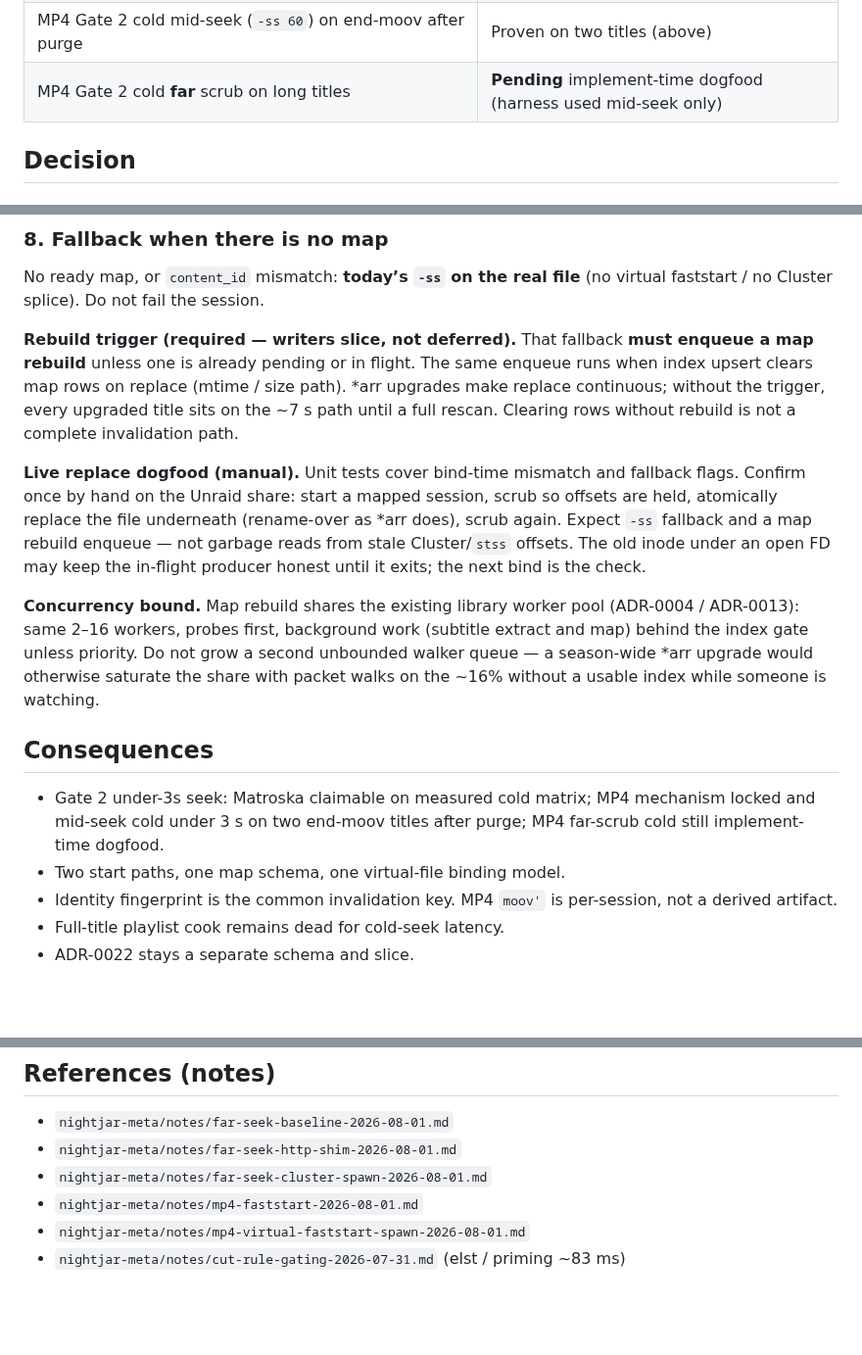
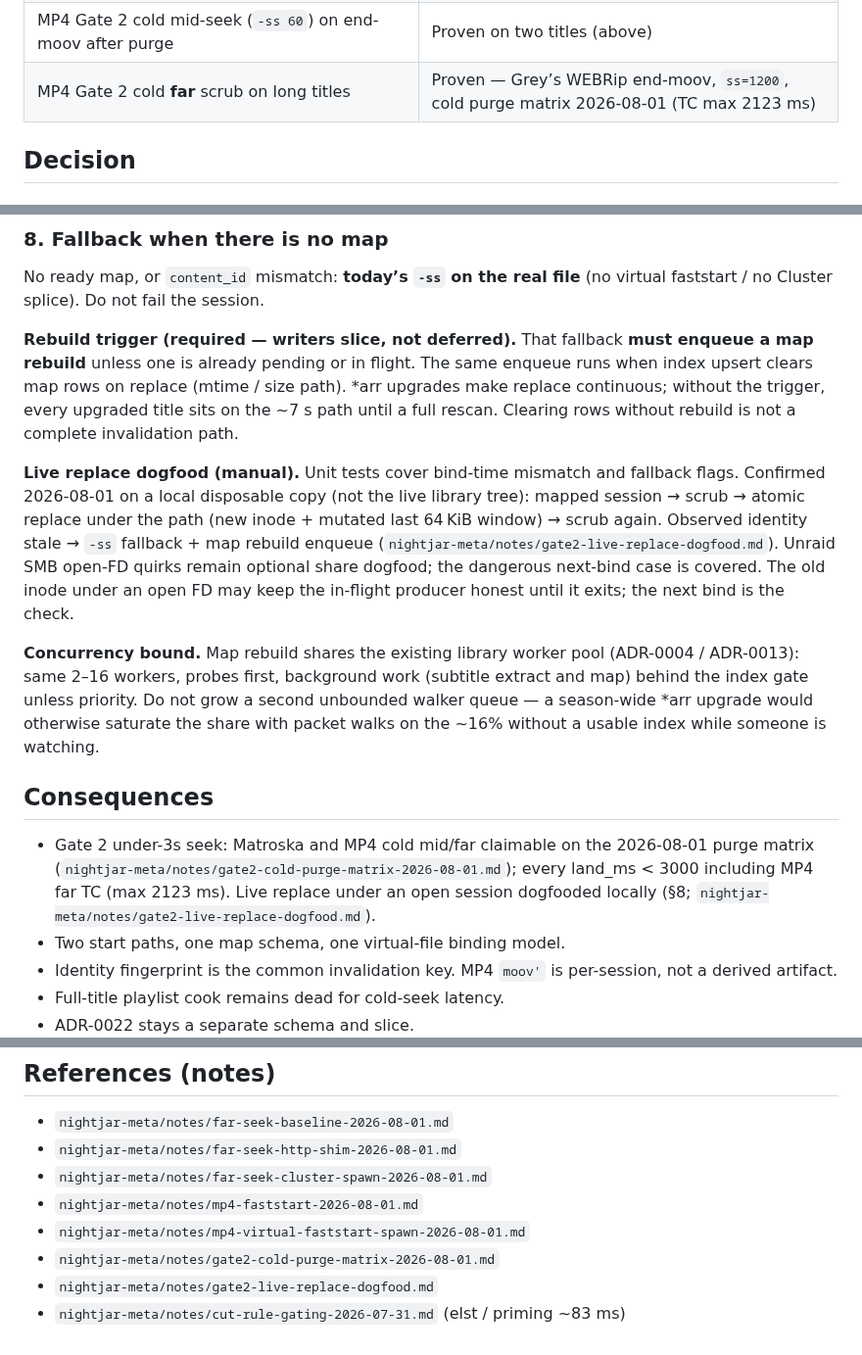
Before and after one commit to nightjar-tv/nightjar, a Markdown page: docs/adr/0023-cluster-map-byte-offset-start.md, 3 parts joined by grey strips. Shown at 98% size. Drawn GitHub-style; blank space fills up the shorter version.

Commit message:
docs: close ADR-0023 Gate 2 cold far and live-replace claims (#20)
## Summary
- Mark MP4 Gate 2 cold far Proven from the 2026-08-01 purge matrix (TC
max 2123 ms).
- Record local disposable live-replace dogfood: identity stale → `-ss`
fallback + map rebuild.
- Point Consequences/refs at the meta notes.

## Test plan
- [x] Cold purge matrix ALL UNDER 3s
(`nightjar-meta/notes/gate2-cold-purge-matrix-2026-08-01.md`)
- [x] Live-replace dogfood
(`nightjar-meta/notes/gate2-live-replace-dogfood.md`)

```diff
--- a/docs/adr/0023-cluster-map-byte-offset-start.md
+++ b/docs/adr/0023-cluster-map-byte-offset-start.md
@@ -65,7 +66,7 @@ it is not re-cited as the current cold wall on the titles above.
 | Matroska mechanism + Gate 2 cold (mid/far purge matrix) | Proven |
 | MP4 mechanism (virtual faststart + map-PTS `-ss`, honest sidx; naive splice rejected) | Proven |
 | MP4 Gate 2 cold mid-seek (`-ss 60`) on end-moov after purge | Proven on two titles (above) |
-| MP4 Gate 2 cold **far** scrub on long titles | **Pending** implement-time dogfood (harness used mid-seek only) |
+| MP4 Gate 2 cold **far** scrub on long titles | Proven — Grey’s WEBRip end-moov, `ss=1200`, cold purge matrix 2026-08-01 (TC max 2123 ms) |
 
 ## Decision
 
@@ -300,12 +301,14 @@ every upgraded title sits on the ~7 s path until a full rescan. Clearing
 rows without rebuild is not a complete invalidation path.
 
 **Live replace dogfood (manual).** Unit tests cover bind-time mismatch and
-fallback flags. Confirm once by hand on the Unraid share: start a mapped
-session, scrub so offsets are held, atomically replace the file underneath
-(rename-over as *arr does), scrub again. Expect `-ss` fallback and a map
-rebuild enqueue — not garbage reads from stale Cluster/`stss` offsets. The
-old inode under an open FD may keep the in-flight producer honest until it
-exits; the next bind is the check.
+fallback flags. Confirmed 2026-08-01 on a local disposable copy (not the
+live library tree): mapped session → scrub → atomic replace under the path
+(new inode + mutated last 64 KiB window) → scrub again. Observed identity
+stale → `-ss` fallback + map rebuild enqueue
+(`nightjar-meta/notes/gate2-live-replace-dogfood.md`). Unraid SMB open-FD
+quirks remain optional share dogfood; the dangerous next-bind case is
+covered. The old inode under an open FD may keep the in-flight producer
+honest until it exits; the next bind is the check.
 
 **Concurrency bound.** Map rebuild shares the existing library worker pool
 (ADR-0004 / ADR-0013): same 2–16 workers, probes first, background work
@@ -316,9 +319,11 @@ index while someone is watching.
 
 ## Consequences
 
-- Gate 2 under-3s seek: Matroska claimable on measured cold matrix; MP4
-  mechanism locked and mid-seek cold under 3 s on two end-moov titles after
-  purge; MP4 far-scrub cold still implement-time dogfood.
+- Gate 2 under-3s seek: Matroska and MP4 cold mid/far claimable on the
+  2026-08-01 purge matrix (`nightjar-meta/notes/gate2-cold-purge-matrix-2026-08-01.md`);
+  every land_ms &lt; 3000 including MP4 far TC (max 2123 ms). Live replace under
+  an open session dogfooded locally (§8;
+  `nightjar-meta/notes/gate2-live-replace-dogfood.md`).
 - Two start paths, one map schema, one virtual-file binding model.
 - Identity fingerprint is the common invalidation key. MP4 `moov'` is
   per-session, not a derived artifact.
@@ -341,4 +346,6 @@ index while someone is watching.
 - `nightjar-meta/notes/far-seek-cluster-spawn-2026-08-01.md`
 - `nightjar-meta/notes/mp4-faststart-2026-08-01.md`
 - `nightjar-meta/notes/mp4-virtual-faststart-spawn-2026-08-01.md`
+- `nightjar-meta/notes/gate2-cold-purge-matrix-2026-08-01.md`
+- `nightjar-meta/notes/gate2-live-replace-dogfood.md`
 - `nightjar-meta/notes/cut-rule-gating-2026-07-31.md` (elst / priming ~83 ms)
```
Also changed, not shown: other parts of docs/adr/0023-cluster-map-byte-offset-start.md (+1 -0 lines).
